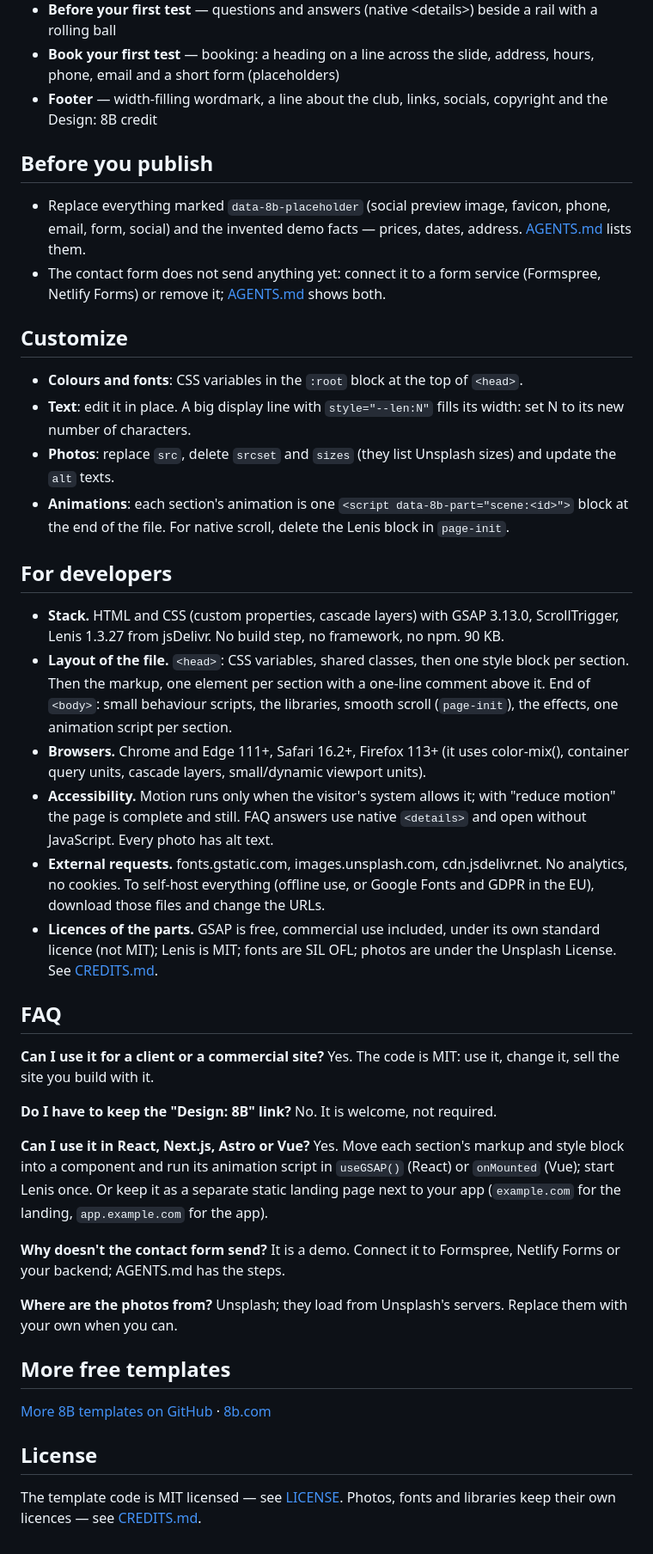
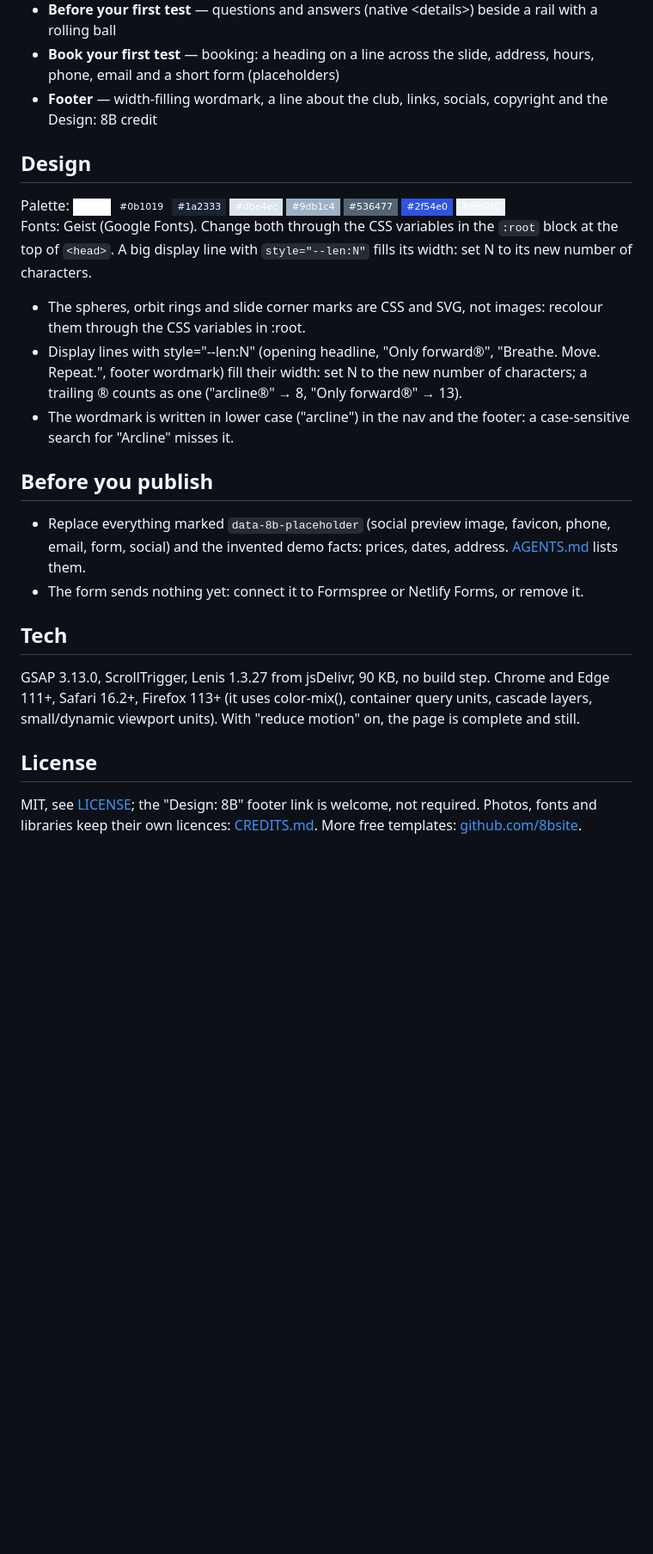
Before and after one commit to 8bsite/fitness-website-template, a Markdown page: README.md, the part around one of its changes. Shown at 86% size. Rendered like a GitHub page; badges without logos; blank space fills up the shorter version.

Commit message:
README: shorter, with the palette, fonts and notes of this template

```diff
--- a/README.md
+++ b/README.md
@@ -49,43 +49,24 @@ Pick one:
 - **Book your first test** — booking: a heading on a line across the slide, address, hours, phone, email and a short form (placeholders)
 - **Footer** — width-filling wordmark, a line about the club, links, socials, copyright and the Design: 8B credit
 
+## Design
+
+Palette: ![#ffffff](https://img.shields.io/badge/-%23ffffff-ffffff?style=flat-square) ![#0b1019](https://img.shields.io/badge/-%230b1019-0b1019?style=flat-square) ![#1a2333](https://img.shields.io/badge/-%231a2333-1a2333?style=flat-square) ![#dbe4ec](https://img.shields.io/badge/-%23dbe4ec-dbe4ec?style=flat-square) ![#9db1c4](https://img.shields.io/badge/-%239db1c4-9db1c4?style=flat-square) ![#536477](https://img.shields.io/badge/-%23536477-536477?style=flat-square) ![#2f54e0](https://img.shields.io/badge/-%232f54e0-2f54e0?style=flat-square) ![#edf2f6](https://img.shields.io/badge/-%23edf2f6-edf2f6?style=flat-square)
+Fonts: Geist (Google Fonts). Change both through the CSS variables in the `:root` block at the top of `<head>`. A big display line with `style="--len:N"` fills its width: set N to its new number of characters.
+
+- The spheres, orbit rings and slide corner marks are CSS and SVG, not images: recolour them through the CSS variables in :root.
+- Display lines with style="--len:N" (opening headline, "Only forward®", "Breathe. Move. Repeat.", footer wordmark) fill their width: set N to the new number of characters; a trailing ® counts as one ("arcline®" → 8, "Only forward®" → 13).
+- The wordmark is written in lower case ("arcline") in the nav and the footer: a case-sensitive search for "Arcline" misses it.
+
 ## Before you publish
 
-- Replace everything marked `data-8b-placeholder` (social preview image, favicon, phone, email, form, social) and the invented demo facts — prices, dates, address. [AGENTS.md](AGENTS.md) lists them.
-- The contact form does not send anything yet: connect it to a form service (Formspree, Netlify Forms) or remove it; [AGENTS.md](AGENTS.md) shows both.
+- Replace everything marked `data-8b-placeholder` (social preview image, favicon, phone, email, form, social) and the invented demo facts: prices, dates, address. [AGENTS.md](AGENTS.md) lists them.
+- The form sends nothing yet: connect it to Formspree or Netlify Forms, or remove it.
 
-## Customize
+## Tech
 
-- **Colours and fonts**: CSS variables in the `:root` block at the top of `<head>`.
-- **Text**: edit it in place. A big display line with `style="--len:N"` fills its width: set N to its new number of characters.
-- **Photos**: replace `src`, delete `srcset` and `sizes` (they list Unsplash sizes) and update the `alt` texts.
-- **Animations**: each section's animation is one `<script data-8b-part="scene:<id>">` block at the end of the file. For native scroll, delete the Lenis block in `page-init`.
-
-## For developers
-
-- **Stack.** HTML and CSS (custom properties, cascade layers) with GSAP 3.13.0, ScrollTrigger, Lenis 1.3.27 from jsDelivr. No build step, no framework, no npm. 90 KB.
-- **Layout of the file.** `<head>`: CSS variables, shared classes, then one style block per section. Then the markup, one element per section with a one-line comment above it. End of `<body>`: small behaviour scripts, the libraries, smooth scroll (`page-init`), the effects, one animation script per section.
-- **Browsers.** Chrome and Edge 111+, Safari 16.2+, Firefox 113+ (it uses color-mix(), container query units, cascade layers, small/dynamic viewport units).
-- **Accessibility.** Motion runs only when the visitor's system allows it; with "reduce motion" the page is complete and still. FAQ answers use native `<details>` and open without JavaScript. Every photo has alt text.
-- **External requests.** fonts.gstatic.com, images.unsplash.com, cdn.jsdelivr.net. No analytics, no cookies. To self-host everything (offline use, or Google Fonts and GDPR in the EU), download those files and change the URLs.
-- **Licences of the parts.** GSAP is free, commercial use included, under its own standard licence (not MIT); Lenis is MIT; fonts are SIL OFL; photos are under the Unsplash License. See [CREDITS.md](CREDITS.md).
-
-## FAQ
-
-**Can I use it for a client or a commercial site?** Yes. The code is MIT: use it, change it, sell the site you build with it.
-
-**Do I have to keep the "Design: 8B" link?** No. It is welcome, not required.
-
-**Can I use it in React, Next.js, Astro or Vue?** Yes. Move each section's markup and style block into a component and run its animation script in `useGSAP()` (React) or `onMounted` (Vue); start Lenis once. Or keep it as a separate static landing page next to your app (`example.com` for the landing, `app.example.com` for the app).
-
-**Why doesn't the contact form send?** It is a demo. Connect it to Formspree, Netlify Forms or your backend; AGENTS.md has the steps.
-
-**Where are the photos from?** Unsplash; they load from Unsplash's servers. Replace them with your own when you can.
-
-## More free templates
-
-[More 8B templates on GitHub](https://github.com/8bsite) · [8b.com](https://8b.com/)
+GSAP 3.13.0, ScrollTrigger, Lenis 1.3.27 from jsDelivr, 90 KB, no build step. Chrome and Edge 111+, Safari 16.2+, Firefox 113+ (it uses color-mix(), container query units, cascade layers, small/dynamic viewport units). With "reduce motion" on, the page is complete and still.
 
 ## License
 
-The template code is MIT licensed — see [LICENSE](LICENSE). Photos, fonts and libraries keep their own licences — see [CREDITS.md](CREDITS.md).
+MIT, see [LICENSE](LICENSE); the "Design: 8B" footer link is welcome, not required. Photos, fonts and libraries keep their own licences: [CREDITS.md](CREDITS.md). More free templates: [github.com/8bsite](https://github.com/8bsite).
```
Also changed, not shown: other parts of README.md (+17 -17 lines).
